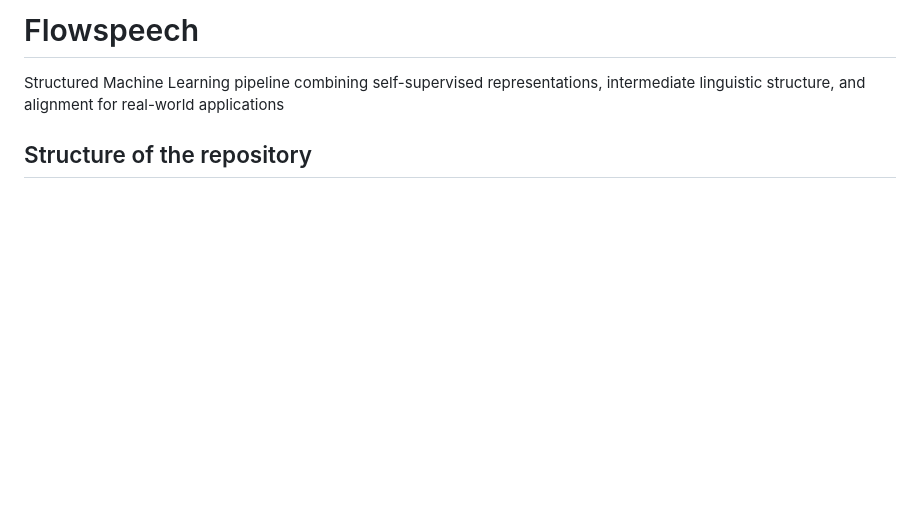
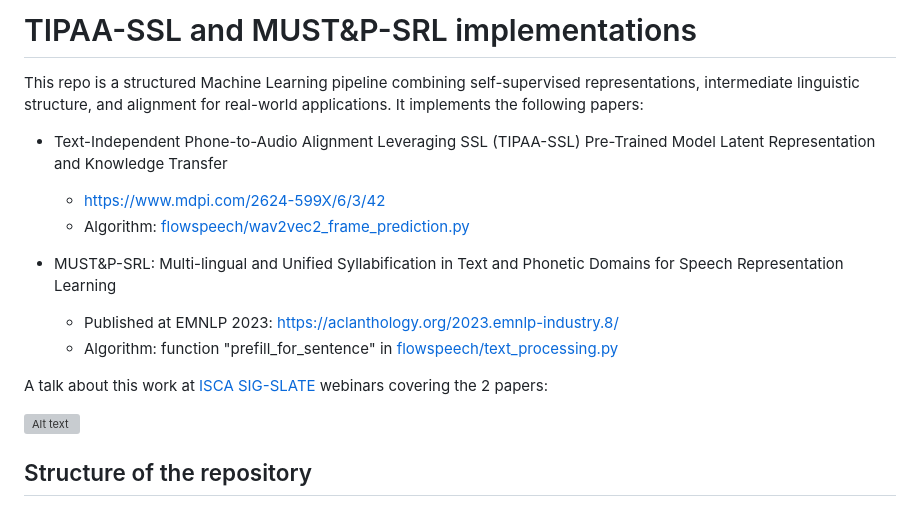
Before and after one commit to numediart/TIPAA-SSL, a Markdown page: README.md, the part around the change. Rendered like a GitHub page; blank space fills up the shorter version; grey boxes are pictures that could not be loaded.

Commit message:
Revise README with project details and references
Updated project title and added details about implementations and related papers.

```diff
--- a/README.md
+++ b/README.md
@@ -1,6 +1,19 @@
-# Flowspeech
+# TIPAA-SSL and MUST&amp;P-SRL implementations
 
-Structured Machine Learning pipeline combining self-supervised representations, intermediate linguistic structure, and alignment for real-world applications
+This repo is a structured Machine Learning pipeline combining self-supervised representations, intermediate linguistic structure, and alignment for real-world applications. It implements the following papers:
+
+- Text-Independent Phone-to-Audio Alignment Leveraging SSL (TIPAA-SSL) Pre-Trained Model Latent Representation and Knowledge Transfer
+    - https://www.mdpi.com/2624-599X/6/3/42
+    - Algorithm: [flowspeech/wav2vec2_frame_prediction.py](https://github.com/numediart/TIPAA-SSL/blob/main/flowspeech/wav2vec2_frame_prediction.py)
+
+- MUST&amp;P-SRL: Multi-lingual and Unified Syllabification in Text and Phonetic Domains for Speech Representation Learning
+    - Published at EMNLP 2023: https://aclanthology.org/2023.emnlp-industry.8/
+    - Algorithm: function "prefill_for_sentence" in [flowspeech/text_processing.py](https://github.com/numediart/TIPAA-SSL/blob/main/flowspeech/text_processing.py#L797)
+
+A talk about this work at [ISCA SIG-SLATE](https://sites.google.com/view/sigslate) webinars covering the 2 papers:
+
+[![Alt text](https://img.youtube.com/vi/7_pQ0aQwg-w/0.jpg)](https://www.youtube.com/watch?v=7_pQ0aQwg-w&ab_channel=ISCASIGSLaTE)
+
 
 ## Structure of the repository
 
```
